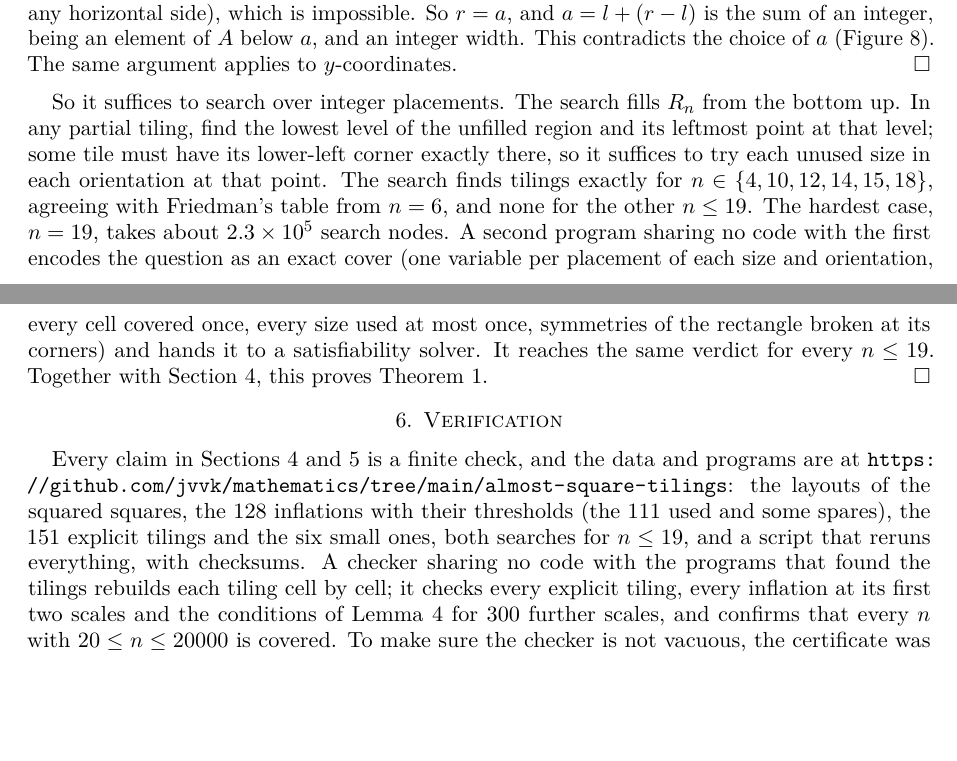
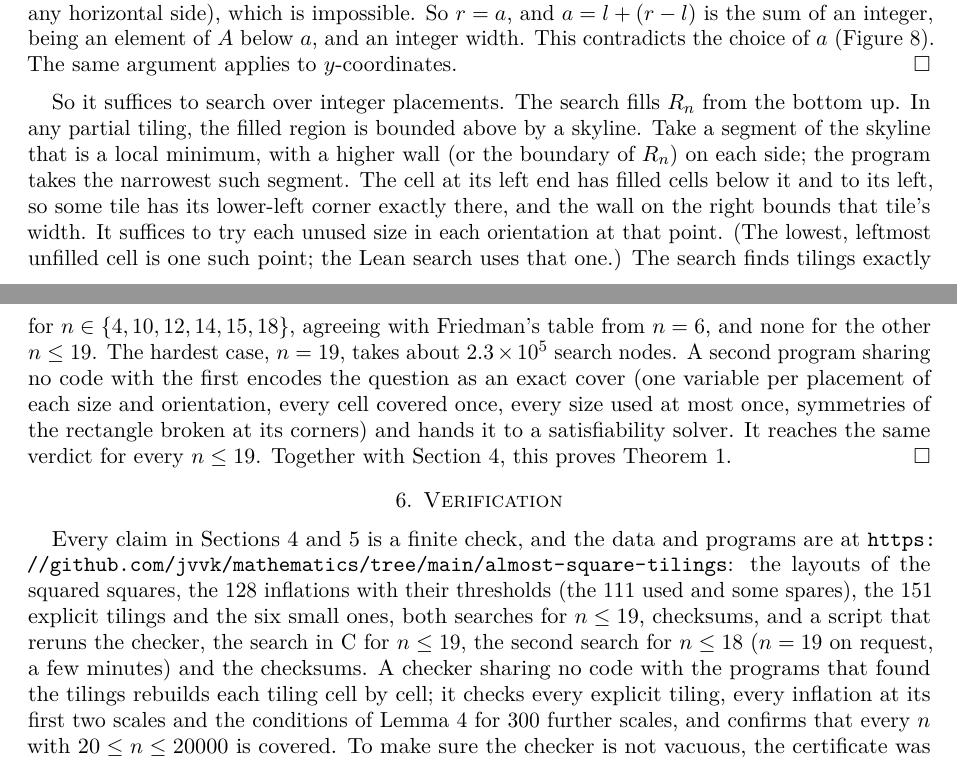
Before and after one commit to jvvk/mathematics, a LaTeX paper (almost-square-tilings/paper/almost.tex): two parts of pages 8 and 9 of 10, joined at a grey line, cut so that both start at the same text, the shorter picture padded with empty space. Compiled offline with pdfLaTeX.

Commit message:
almost-square-tilings v3: credits Giovanni Resta for the m = 34 almost-square packing; describes the C search's skyline rule exactly; reproduce.sh checks SHA256SUMS and every script exits nonzero on failure (audit, mutants.sh, timeouts no longer counted as rejections); README states what reproduce.sh runs. Results and Lean unchanged

```diff
--- a/almost-square-tilings/paper/almost.tex
+++ b/almost-square-tilings/paper/almost.tex
@@ -22,7 +22,7 @@
 \author{Vamshi Jandhyala}
 \subjclass[2020]{05B45, 52C20}
 \keywords{Tiling, dissection, almost-square, perfect squared square}
-\date{Preprint, version 2, 23 October 2026 (expository revision; results unchanged from version 1 of 8 October). Not peer reviewed.}
+\date{Preprint, version 3, 23 October 2026 (version 1: 8 October; version 2: expository revision; results unchanged throughout). Not peer reviewed.}
 
 \begin{document}
 \raggedbottom
@@ -534,9 +534,12 @@ integer, so $a$ is too.}
 \end{figure}
 
 So it suffices to search over integer placements. The search fills $\R_n$ from the bottom up. In any
-partial tiling, find the lowest level of the unfilled region and its leftmost point at that level;
-some tile must have its lower-left corner exactly there, so it suffices to try each unused size in each
-orientation at that point. The search finds tilings exactly for $n\in\{4,10,12,14,15,18\}$, agreeing
+partial tiling, the filled region is bounded above by a skyline. Take a segment of the skyline that is a
+local minimum, with a higher wall (or the boundary of $\R_n$) on each side; the program takes the narrowest
+such segment. The cell at its left end has filled cells below it and to its left, so some tile has its
+lower-left corner exactly there, and the wall on the right bounds that tile's width. It suffices to try
+each unused size in each orientation at that point. (The lowest, leftmost unfilled cell is one such
+point; the Lean search uses that one.) The search finds tilings exactly for $n\in\{4,10,12,14,15,18\}$, agreeing
 with Friedman's table from $n=6$, and none for the other $n\le19$. The hardest case, $n=19$, takes about
 $2.3\times10^5$ search nodes. A second program sharing no code with the first encodes the question as an
 exact cover (one variable per placement of each size and orientation, every cell covered once, every size
@@ -549,7 +552,7 @@ proves Theorem~\ref{thm:main}. \qed
 Every claim in Sections~\ref{sec:proof} and~\ref{sec:small} is a finite check, and the data and
 programs are at \url{https://github.com/jvvk/mathematics/tree/main/almost-square-tilings}: the layouts of the squared squares, the $128$ inflations
 with their thresholds (the $111$ used and some spares), the $151$ explicit tilings and the six small
-ones, both searches for $n\le19$, and a script that reruns everything, with checksums. A checker
+ones, both searches for $n\le19$, checksums, and a script that reruns the checker, the search in C for $n\le19$, the second search for $n\le18$ ($n=19$ on request, a few minutes) and the checksums. A checker
 sharing no code with the programs that found the tilings rebuilds each tiling cell by cell; it checks
 every explicit tiling, every inflation at its first two scales and the conditions of
 Lemma~\ref{lem:scales} for $300$ further scales, and confirms that every $n$ with $20\le n\le20000$ is
```
Also changed, not shown: almost-square-tilings/README.md, almost-square-tilings/paper/almost.pdf, almost-square-tilings/paper/almost.tex (3 more changed lines), 3 other files.
